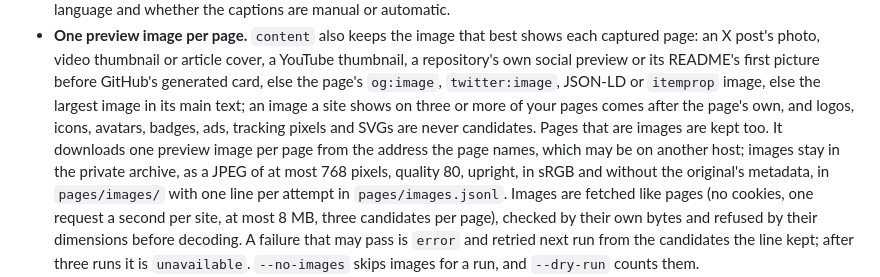
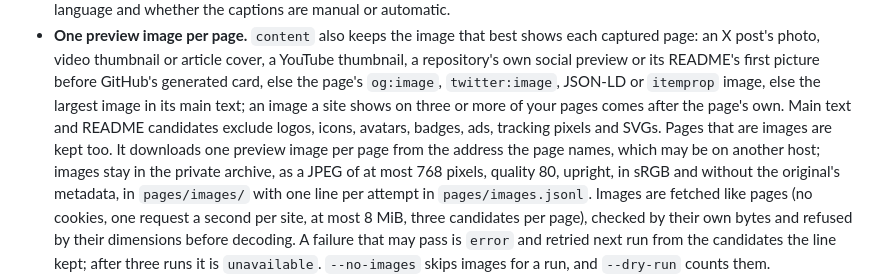
Before and after one commit to littleorgans/knowmoretabs, a Markdown page: CHANGELOG.md, the part around the change. GitHub-like rendering.

```diff
--- a/CHANGELOG.md
+++ b/CHANGELOG.md
@@ -196,14 +196,15 @@ as what you can do that you could not before.
   first picture before GitHub's generated card, else the page's `og:image`,
   `twitter:image`, JSON-LD or `itemprop` image, else the largest image in
   its main text; an image a site shows on three or more of your pages comes
-  after the page's own, and logos, icons, avatars, badges, ads, tracking
-  pixels and SVGs are never candidates. Pages that are images are kept too.
+  after the page's own. Main text and README candidates exclude logos,
+  icons, avatars, badges, ads, tracking pixels and SVGs. Pages that are
+  images are kept too.
   It downloads one preview image per page from the address the page names,
   which may be on another host; images stay in the private archive, as a
   JPEG of at most 768 pixels, quality 80, upright, in sRGB and without the
   original's metadata, in `pages/images/` with one line per attempt in
   `pages/images.jsonl`. Images are fetched like pages (no cookies, one
-  request a second per site, at most 8 MB, three candidates per page),
+  request a second per site, at most 8 MiB, three candidates per page),
   checked by their own bytes and refused by their dimensions before
   decoding. A failure that may pass is `error` and retried next run from
   the candidates the line kept; after three runs it is `unavailable`.
```
Also changed, not shown: .lilo/docs/index.md (+1 -0 lines), README.md (+9 -7 lines).
